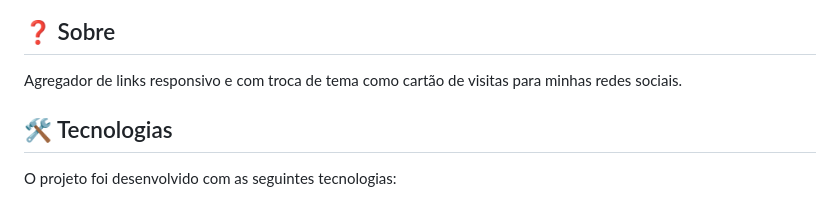
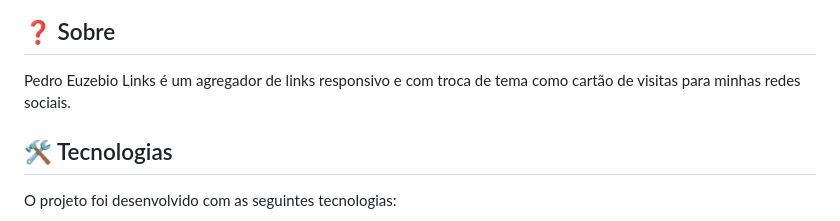
Before and after one commit to pedroeuzebiojs/pedroeuzebio-links, a Markdown page: README.md, the part around the change. Rendered like a GitHub page.

Commit message:
docs: update readme

```diff
--- a/README.md
+++ b/README.md
@@ -54,7 +54,7 @@
 
 ## ❓ Sobre
 
-Agregador de links responsivo e com troca de tema como cartão de visitas para minhas redes sociais.
+Pedro Euzebio Links é um agregador de links responsivo e com troca de tema como cartão de visitas para minhas redes sociais.
 
 ## 🛠️ Tecnologias
 
```
